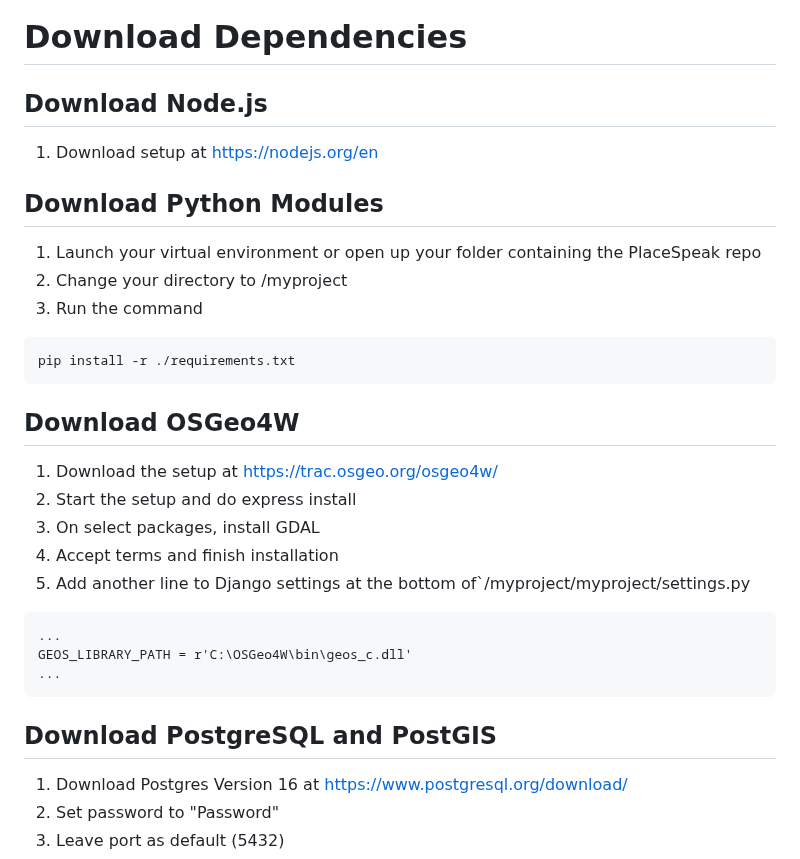
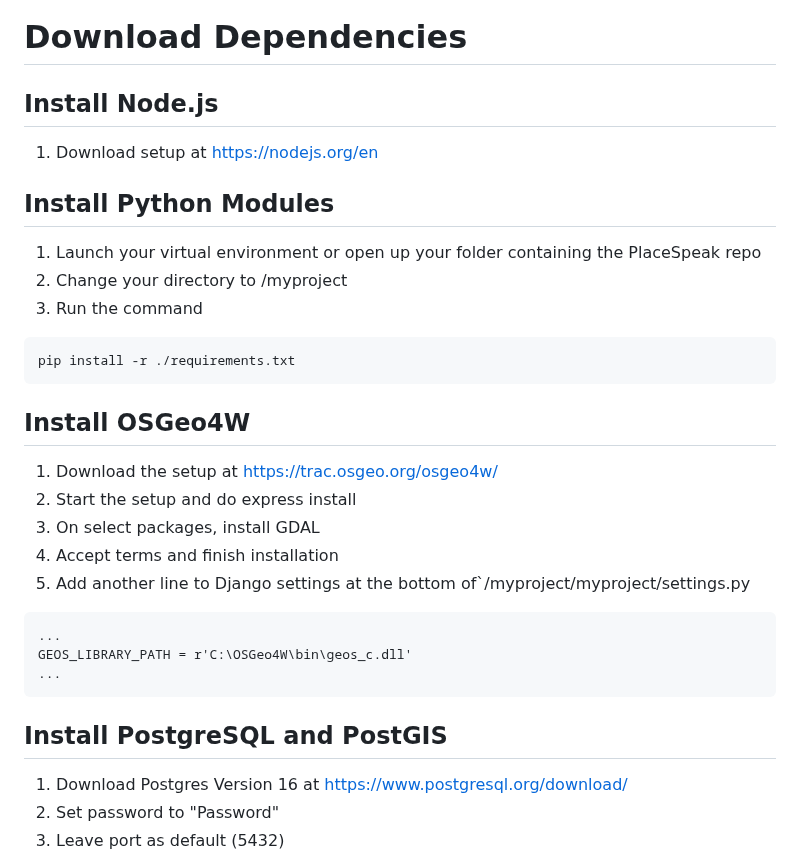
Before and after one commit to OggieBoggie/ISSP2023-PlaceSpeak, a Markdown page: README.md, the part around the change. GitHub-like rendering.

````diff
--- a/README.md
+++ b/README.md
@@ -26,11 +26,11 @@ python -m venv env
 
 # Download Dependencies
 
-## Download Node.js
+## Install Node.js
 
 1. Download setup at https://nodejs.org/en
 
-## Download Python Modules
+## Install Python Modules
 
 1. Launch your virtual environment or open up your folder containing the PlaceSpeak repo
 2. Change your directory to /myproject
@@ -38,7 +38,7 @@ python -m venv env
 ```
 pip install -r ./requirements.txt
 ```
-## Download OSGeo4W
+## Install OSGeo4W
 
 1. Download the setup at https://trac.osgeo.org/osgeo4w/
 2. Start the setup and do express install
@@ -51,7 +51,7 @@ GEOS_LIBRARY_PATH = r'C:\OSGeo4W\bin\geos_c.dll'
 ...
 ```
 
-## Download PostgreSQL and PostGIS
+## Install PostgreSQL and PostGIS
 
 1. Download Postgres Version 16 at https://www.postgresql.org/download/
 2. Set password to "Password"
````
